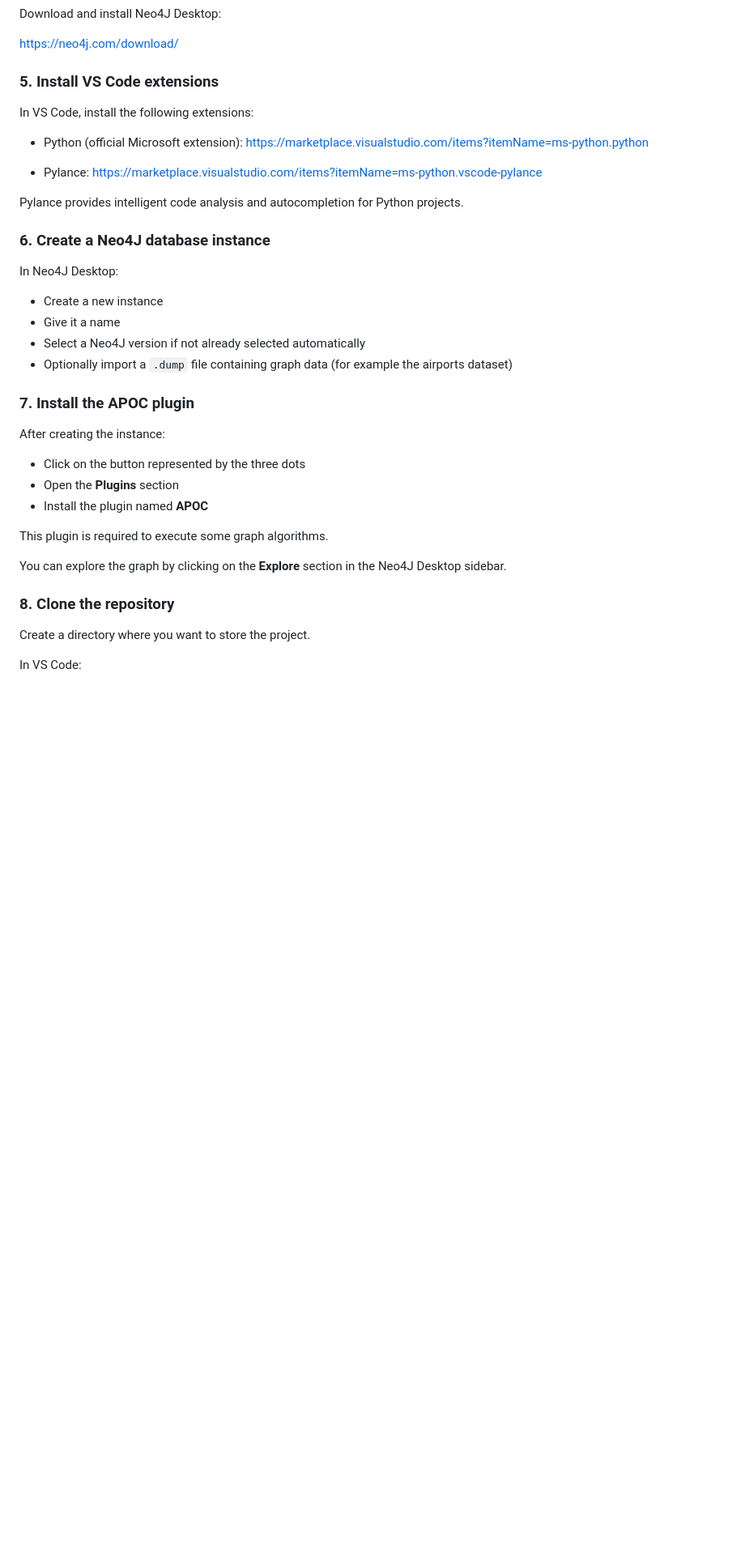
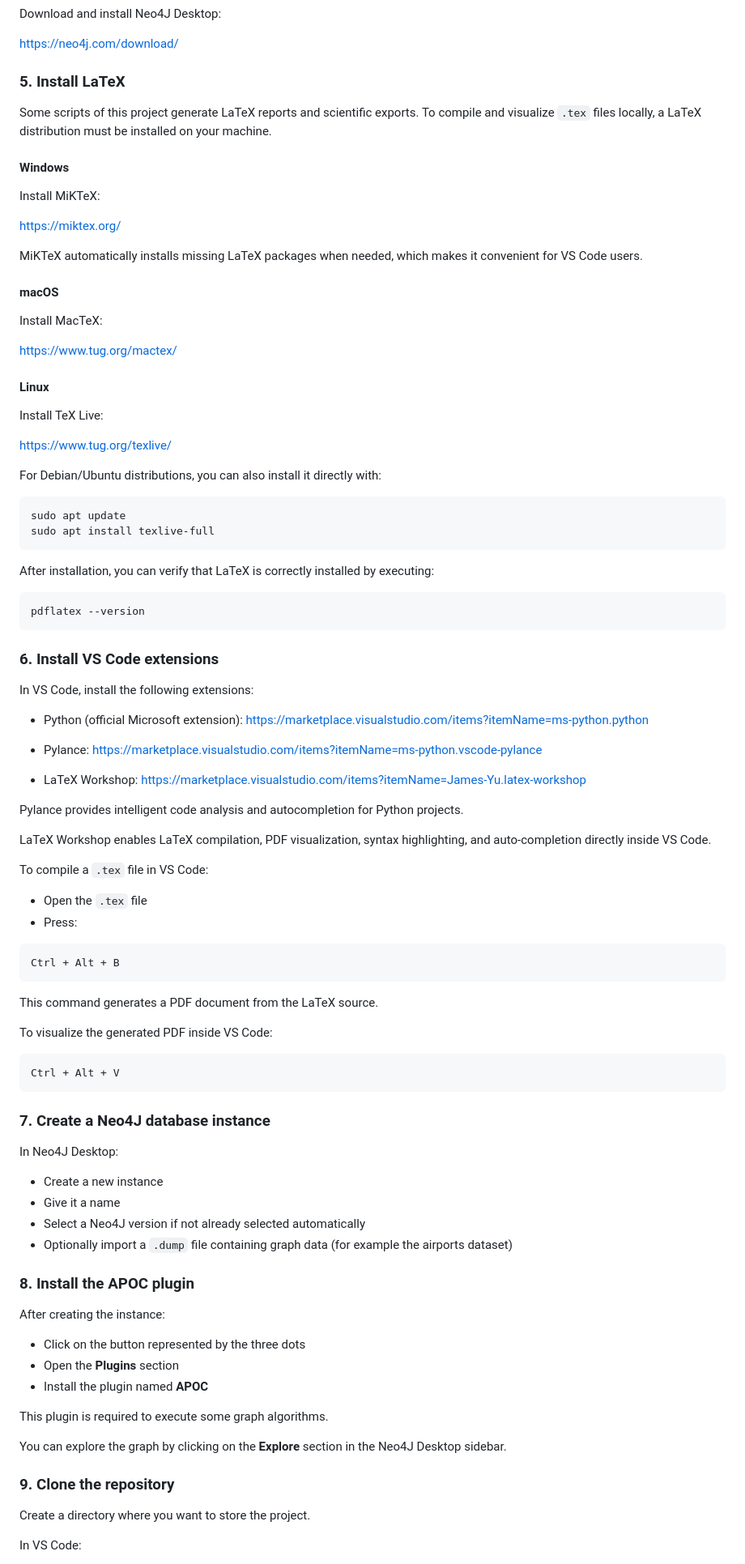
Before and after one commit to AlexChanson/Comparing-Nodes, a Markdown page: README.md, the part around one of its changes. Shown at 81% size. GitHub-like rendering; blank space fills up the shorter version.

Commit message:
Added instructions to setup LaTeX in README file

````diff
--- a/README.md
+++ b/README.md
@@ -32,7 +32,44 @@ Download and install Neo4J Desktop:
 
 https://neo4j.com/download/
 
-### 5. Install VS Code extensions
+### 5. Install LaTeX
+
+Some scripts of this project generate LaTeX reports and scientific exports. To compile and visualize `.tex` files locally, a LaTeX distribution must be installed on your machine.
+
+#### Windows
+
+Install MiKTeX:
+
+https://miktex.org/
+
+MiKTeX automatically installs missing LaTeX packages when needed, which makes it convenient for VS Code users.
+
+#### macOS
+
+Install MacTeX:
+
+https://www.tug.org/mactex/
+
+#### Linux
+
+Install TeX Live:
+
+https://www.tug.org/texlive/
+
+For Debian/Ubuntu distributions, you can also install it directly with:
+
+```bash
+sudo apt update
+sudo apt install texlive-full
+```
+
+After installation, you can verify that LaTeX is correctly installed by executing:
+
+```bash
+pdflatex --version
+```
+
+### 6. Install VS Code extensions
 
 In VS Code, install the following extensions:
 
@@ -42,9 +79,31 @@ In VS Code, install the following extensions:
 - Pylance:
   https://marketplace.visualstudio.com/items?itemName=ms-python.vscode-pylance
 
+- LaTeX Workshop:
+  https://marketplace.visualstudio.com/items?itemName=James-Yu.latex-workshop
+
 Pylance provides intelligent code analysis and autocompletion for Python projects.
 
-### 6. Create a Neo4J database instance
+LaTeX Workshop enables LaTeX compilation, PDF visualization, syntax highlighting, and auto-completion directly inside VS Code.
+
+To compile a `.tex` file in VS Code:
+
+- Open the `.tex` file
+- Press:
+
+```text
+Ctrl + Alt + B
+```
+
+This command generates a PDF document from the LaTeX source.
+
+To visualize the generated PDF inside VS Code:
+
+```text
+Ctrl + Alt + V
+```
+
+### 7. Create a Neo4J database instance
 
 In Neo4J Desktop:
 
@@ -53,7 +112,7 @@ In Neo4J Desktop:
 - Select a Neo4J version if not already selected automatically
 - Optionally import a `.dump` file containing graph data (for example the airports dataset)
 
-### 7. Install the APOC plugin
+### 8. Install the APOC plugin
 
 After creating the instance:
 
@@ -65,7 +124,7 @@ This plugin is required to execute some graph algorithms.
 
 You can explore the graph by clicking on the **Explore** section in the Neo4J Desktop sidebar.
 
-### 8. Clone the repository
+### 9. Clone the repository
 
 Create a directory where you want to store the project.
 
````
Also changed, not shown: other parts of README.md (+5 -5 lines).
